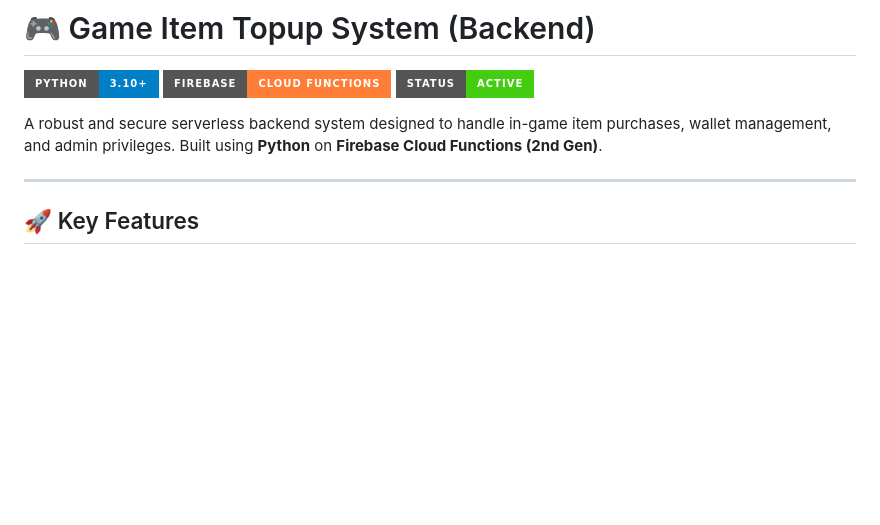
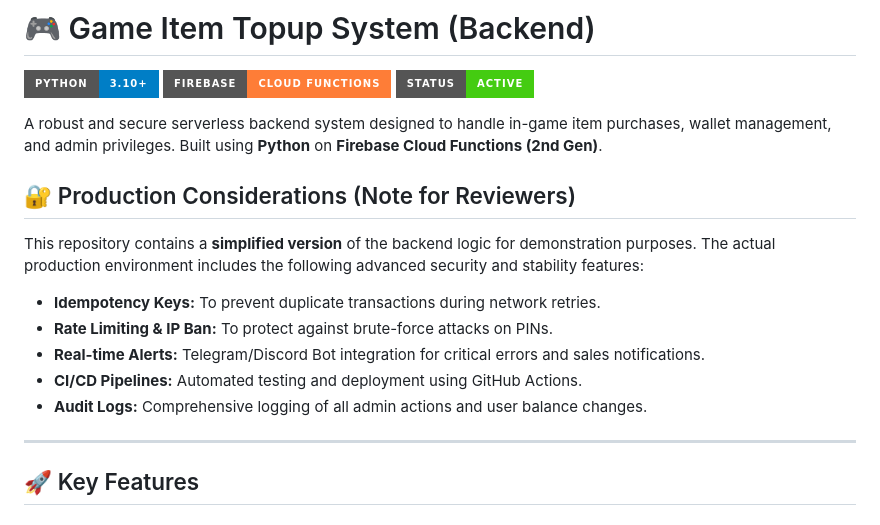
Before and after one commit to hsumyatshinedev/game-item-topup, a Markdown page: README.md, the part around the change. Rendered like a GitHub page; badges without logos; blank space fills up the shorter version.

```diff
--- a/README.md
+++ b/README.md
@@ -5,6 +5,17 @@
 ![Status](https://img.shields.io/badge/Status-Active-success?style=for-the-badge)
 
 A robust and secure serverless backend system designed to handle in-game item purchases, wallet management, and admin privileges. Built using **Python** on **Firebase Cloud Functions (2nd Gen)**.
+
+## 🔐 Production Considerations (Note for Reviewers)
+
+This repository contains a **simplified version** of the backend logic for demonstration purposes.
+The actual production environment includes the following advanced security and stability features:
+
+* **Idempotency Keys:** To prevent duplicate transactions during network retries.
+* **Rate Limiting & IP Ban:** To protect against brute-force attacks on PINs.
+* **Real-time Alerts:** Telegram/Discord Bot integration for critical errors and sales notifications.
+* **CI/CD Pipelines:** Automated testing and deployment using GitHub Actions.
+* **Audit Logs:** Comprehensive logging of all admin actions and user balance changes.
 
 ---
 
```
